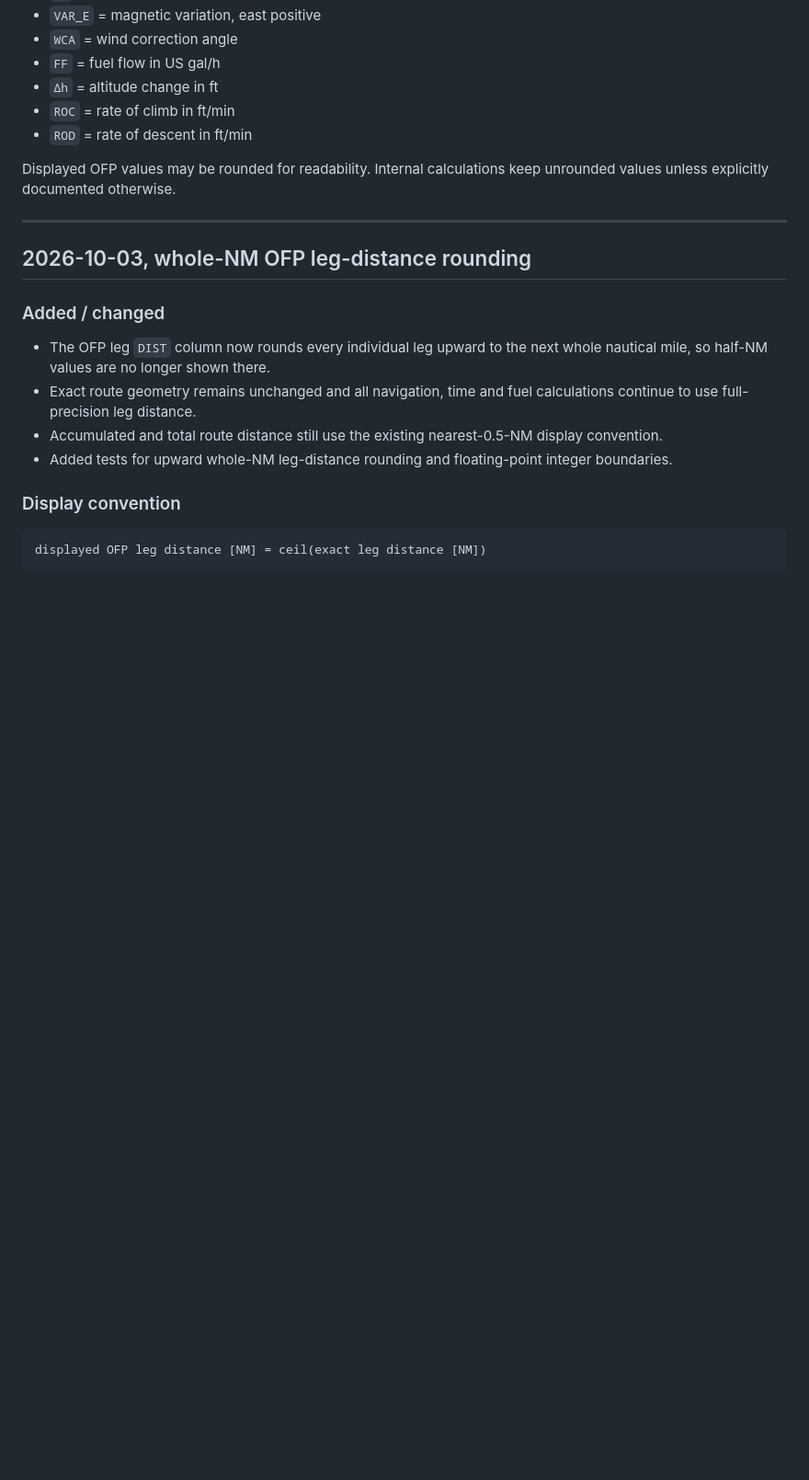
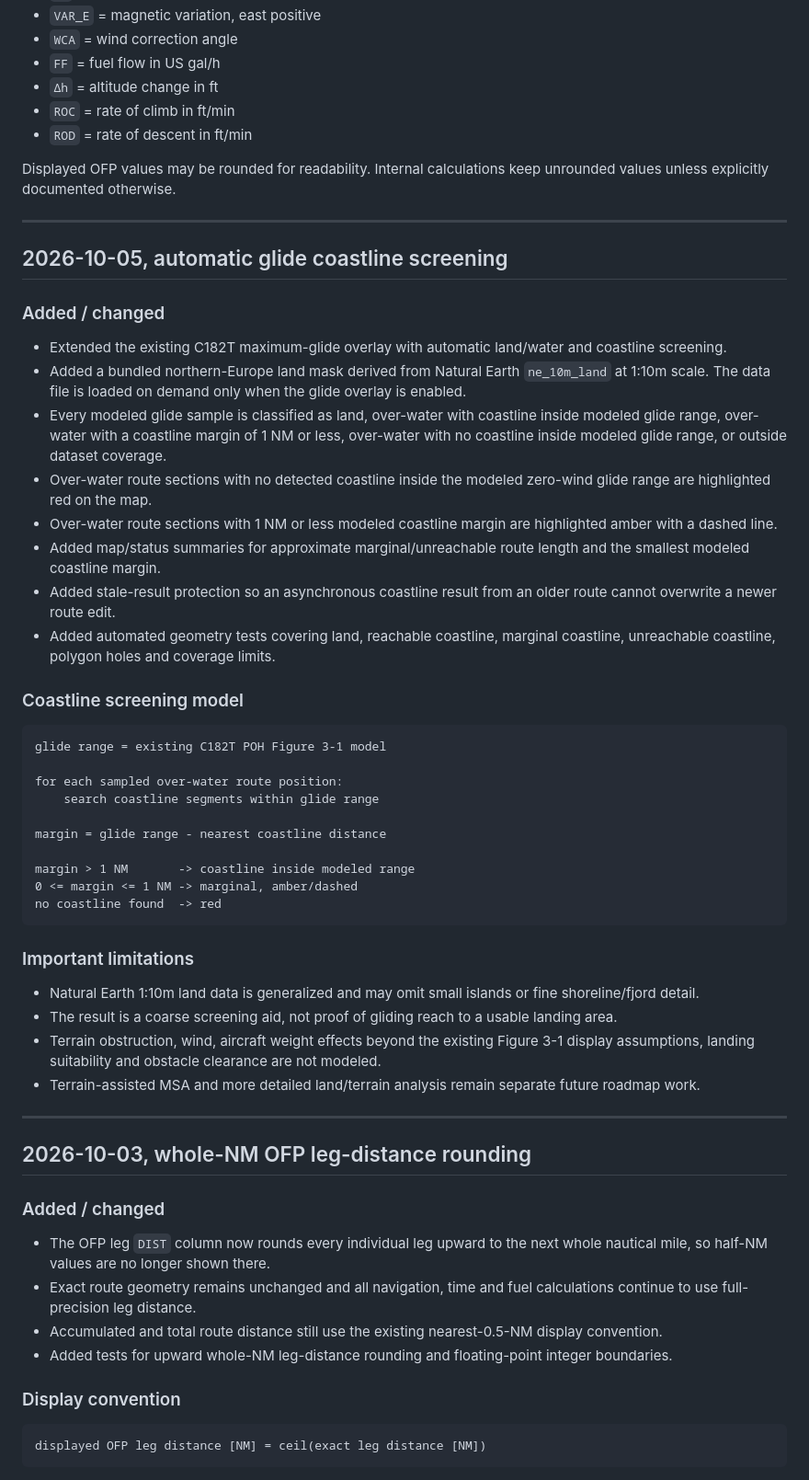
Before and after one commit to TheHVL/flightplanner, a Markdown page: CHANGELOG.md, the part around the change. Shown at 92% size. Rendered like a GitHub page; blank space fills up the shorter version.

Commit message:
Record automatic glide coastline screening

````diff
--- a/CHANGELOG.md
+++ b/CHANGELOG.md
@@ -20,6 +20,43 @@ This file records significant Flightplanner updates, formulas, source assumption
 - `ROD` = rate of descent in ft/min
 
 Displayed OFP values may be rounded for readability. Internal calculations keep unrounded values unless explicitly documented otherwise.
+
+---
+
+## 2026-10-05, automatic glide coastline screening
+
+### Added / changed
+
+- Extended the existing C182T maximum-glide overlay with automatic land/water and coastline screening.
+- Added a bundled northern-Europe land mask derived from Natural Earth `ne_10m_land` at 1:10m scale. The data file is loaded on demand only when the glide overlay is enabled.
+- Every modeled glide sample is classified as land, over-water with coastline inside modeled glide range, over-water with a coastline margin of 1 NM or less, over-water with no coastline inside modeled glide range, or outside dataset coverage.
+- Over-water route sections with no detected coastline inside the modeled zero-wind glide range are highlighted red on the map.
+- Over-water route sections with 1 NM or less modeled coastline margin are highlighted amber with a dashed line.
+- Added map/status summaries for approximate marginal/unreachable route length and the smallest modeled coastline margin.
+- Added stale-result protection so an asynchronous coastline result from an older route cannot overwrite a newer route edit.
+- Added automated geometry tests covering land, reachable coastline, marginal coastline, unreachable coastline, polygon holes and coverage limits.
+
+### Coastline screening model
+
+```text
+glide range = existing C182T POH Figure 3-1 model
+
+for each sampled over-water route position:
+    search coastline segments within glide range
+
+margin = glide range - nearest coastline distance
+
+margin > 1 NM       -> coastline inside modeled range
+0 <= margin <= 1 NM -> marginal, amber/dashed
+no coastline found  -> red
+```
+
+### Important limitations
+
+- Natural Earth 1:10m land data is generalized and may omit small islands or fine shoreline/fjord detail.
+- The result is a coarse screening aid, not proof of gliding reach to a usable landing area.
+- Terrain obstruction, wind, aircraft weight effects beyond the existing Figure 3-1 display assumptions, landing suitability and obstacle clearance are not modeled.
+- Terrain-assisted MSA and more detailed land/terrain analysis remain separate future roadmap work.
 
 ---
 
````
